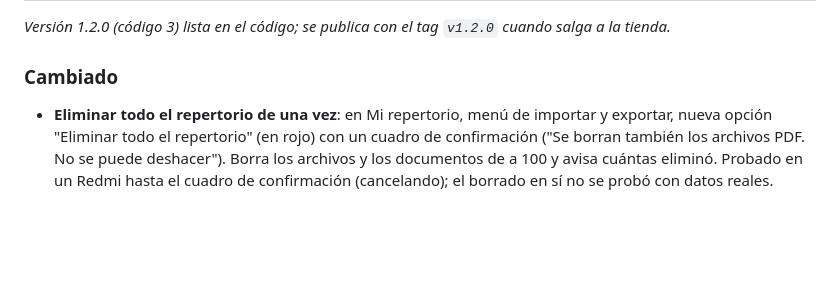
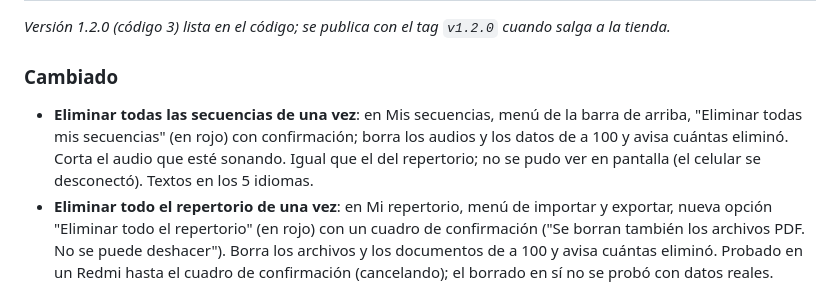
Before and after one commit to EstebanCastelani/bandasonido, a Markdown page: CHANGELOG.md, the part around the change. Rendered like a GitHub page; blank space fills up the shorter version.

Commit message:
Changelog: delete all sequences
Co-Authored-By: Claude Sonnet 5.5 <noreply@anthropic.com>

```diff
--- a/CHANGELOG.md
+++ b/CHANGELOG.md
@@ -7,6 +7,7 @@ Formato: [Keep a Changelog](https://keepachangelog.com/es-ES/1.1.0/). La versió
 _Versión 1.2.0 (código 3) lista en el código; se publica con el tag `v1.2.0` cuando salga a la tienda._
 
 ### Cambiado
+- **Eliminar todas las secuencias de una vez**: en Mis secuencias, menú de la barra de arriba, "Eliminar todas mis secuencias" (en rojo) con confirmación; borra los audios y los datos de a 100 y avisa cuántas eliminó. Corta el audio que esté sonando. Igual que el del repertorio; no se pudo ver en pantalla (el celular se desconectó). Textos en los 5 idiomas.
 - **Eliminar todo el repertorio de una vez**: en Mi repertorio, menú de importar y exportar, nueva opción "Eliminar todo el repertorio" (en rojo) con un cuadro de confirmación ("Se borran también los archivos PDF. No se puede deshacer"). Borra los archivos y los documentos de a 100 y avisa cuántas eliminó. Probado en un Redmi hasta el cuadro de confirmación (cancelando); el borrado en sí no se probó con datos reales. Textos en los 5 idiomas.
 - **Los enlaces y el QR de invitación apuntan a la web de Cloudflare** (`kUrlWeb`): `https://sound-check-pro-web.sound-check-pro-archivos.workers.dev/`. Los enlaces viejos de GitHub Pages siguen abriendo la app mientras el repositorio sea público. OPERACION.md explica cómo publicar en Cloudflare.
 - **Notas de sonido por tema**: cada tema del setlist puede llevar una nota de hasta 300 caracteres ("subir la guitarra en el solo"), que edita cualquiera de la sala desde el ícono de nota en la lista. La consola del sonidista muestra arriba de Pedidos una tarjeta con el tema actual (el primero sin tocar, incluido uno en pausa), su nota y el siguiente, en vivo al tachar temas, y suena la alerta suave al pasar a un tema con nota (según la configuración de cada uno). No requiere cambiar reglas de Firestore (el campo no está restringido); se podría sumar el tope de 300 en las reglas. Probado en un Redmi con una sala de prueba (ya limpia). 3 pruebas nuevas (233 en total). `simulador/temas_prueba.mjs` crea y avanza temas de prueba.
```
